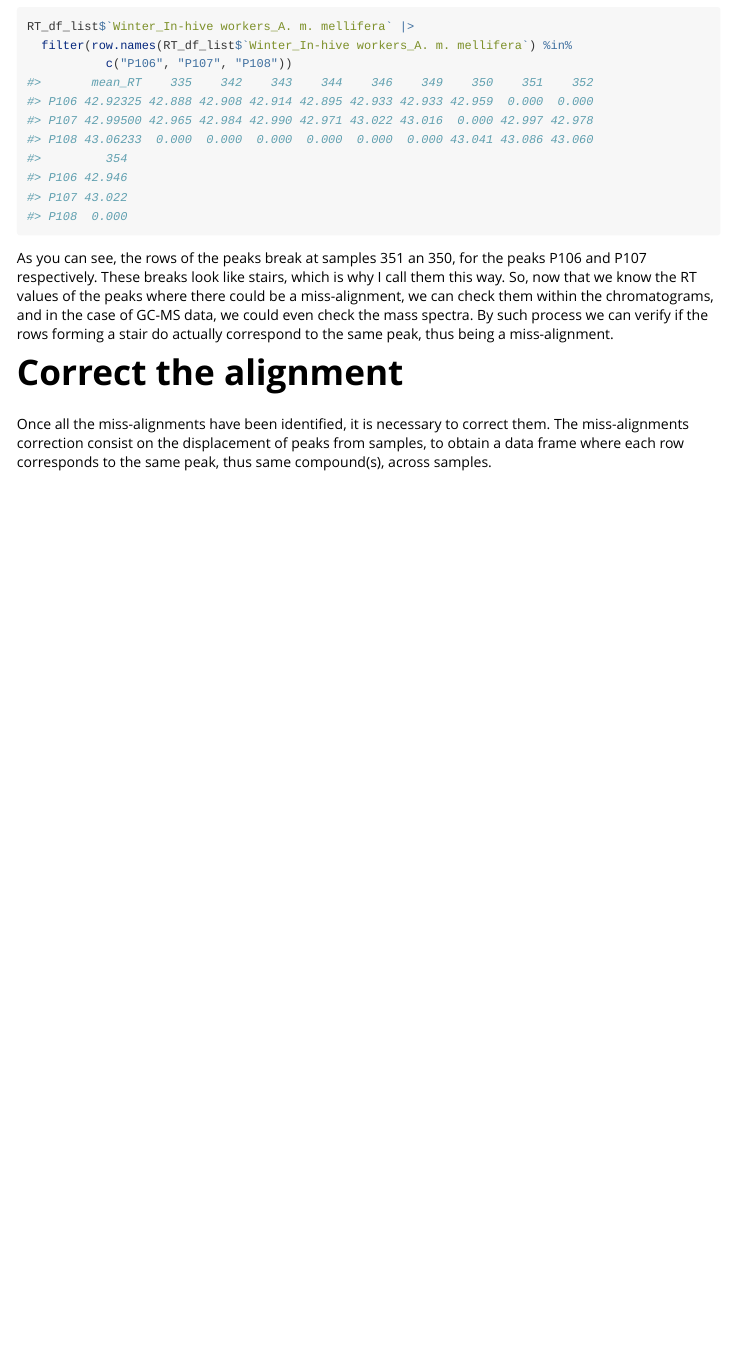
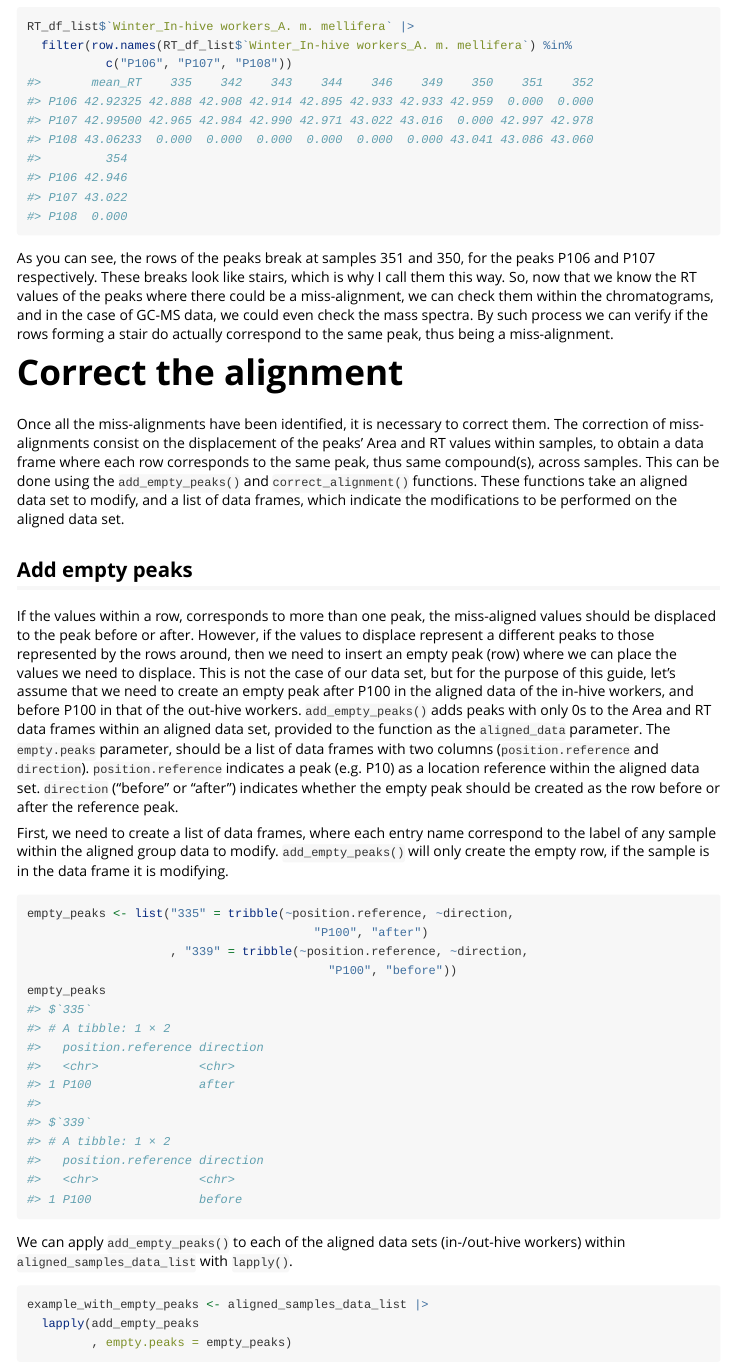
Before and after one commit to dsrodriguezl/analyzeGC, an R Markdown document (vignettes/basic_workflow.Rmd): the page in a window 1100 px wide, from 11620 px down. Rendered offline with R 4.5, knitr and Pandoc, with nearby package versions; code that draws random numbers runs with fixed seeds of ours; some code elsewhere in the file could not run offline.

Commit message:
Continue working on the basic workflow vignette

````diff
--- a/vignettes/basic_workflow.Rmd
+++ b/vignettes/basic_workflow.Rmd
@@ -591,4 +591,10 @@ RT_df_list$`Winter_In-hive workers_A. m. mellifera` |>
 
 ```
 
-As you can see, the rows of the peaks break at samples 351 an 350, for the peaks
+As you can see, the rows of the peaks break at samples 351 and 350, for the
+peaks P106 and P107 respectively. These breaks look like stairs, which is why I
+call them this way. So, now that we know the RT values of the peaks where there
+could be a miss-alignment, we can check them within the chromatograms, and in
+the case of GC-MS data, we could even check the mass spectra.
+By such process we can verify if the rows forming a stair do actually
+correspond to the same peak, thus being a miss-alignment.
@@ -601,4 +601,3 @@ being a miss-alignment.
 
 # Correct the alignment
 Once all the miss-alignments have been identified, it is necessary to correct
-them. The miss-alignments correction consist on the displacement of peaks from
@@ -606,0 +605,43 @@ peak, thus same compound(s), across samples.
+The correction of miss-alignments consist on the displacement of the peaks'
+Area and RT values within samples, to obtain a data frame where each row
+corresponds to the same peak, thus same compound(s), across samples.
+This can be done using the `add_empty_peaks()` and `correct_alignment()`
+functions.
+These functions take an aligned data set to modify, and a list of
+data frames, which indicate the modifications to be performed on the aligned
+data set.
+
+## Add empty peaks
+If the values within a row, corresponds to more than one peak, the miss-aligned
+values should be displaced to the peak before or after.
+However, if the values to displace represent a different peaks to those
+represented by the rows around, then we need to insert an empty peak (row)
+where we can place the values we need to displace.
+This is not the case of our data set, but for the purpose of this guide, let's
+assume that we need to create an empty peak after P100 in the aligned data of
+the in-hive workers, and before P100 in that of the out-hive workers.
+`add_empty_peaks()` adds peaks with only 0s to the Area and RT data frames
+within an aligned data set, provided to the function as the `aligned_data`
+parameter.
+The `empty.peaks` parameter, should be a list of data frames with two columns
+(`position.reference` and `direction`).
+`position.reference` indicates a peak (e.g. P10) as a location reference
+within the aligned data set.
+`direction` ("before" or "after") indicates whether the empty peak should be
+created as the row before or after the reference peak.
+
+First, we need to create a list of data frames, where each entry name
+correspond to the label of any sample within the aligned group data to modify.
+`add_empty_peaks()` will only create the empty row, if the sample is in the
+data frame it is modifying.
+
+```{r}
+empty_peaks <- list("335" = tribble(~position.reference, ~direction,
+                                        "P100", "after")
+                    , "339" = tribble(~position.reference, ~direction,
+                                          "P100", "before"))
+empty_peaks
+```
+
+We can apply `add_empty_peaks()` to each of the aligned data sets (in-/out-hive
+workers) within `aligned_samples_data_list` with `lapply()`.
@@ -606,0 +649,3 @@ peak, thus same compound(s), across samples.
+example_with_empty_peaks <- aligned_samples_data_list |>
+  lapply(add_empty_peaks
+         , empty.peaks = empty_peaks)
````
Also changed, not shown: vignettes/basic_workflow.Rmd (31 more changed lines).
